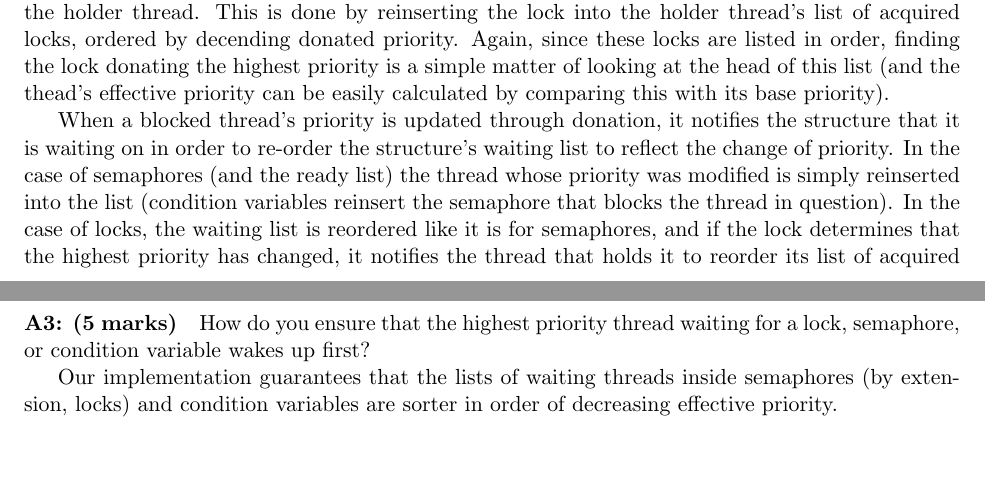
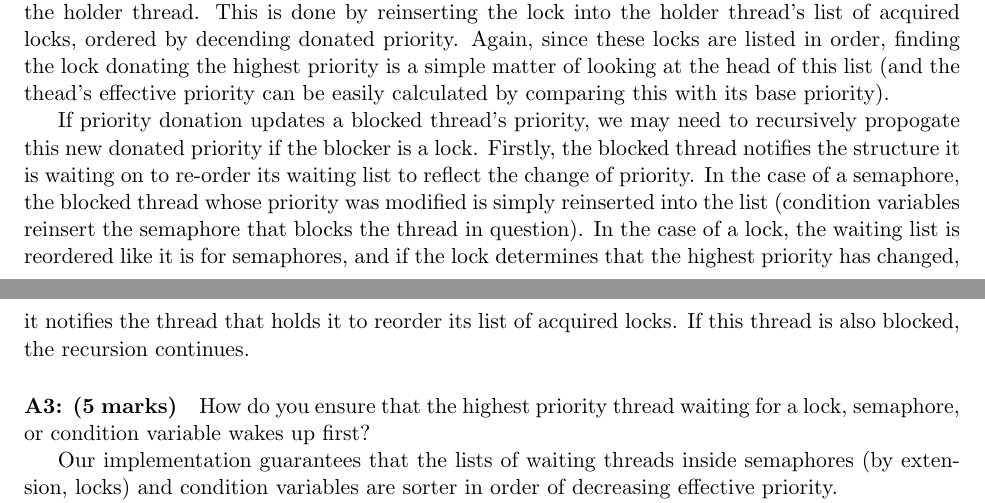
Before and after one commit to louisch/pintos_03, a LaTeX document (doc/task1_design_doc/task1_design_document.tex, which reads doc/task1_design_doc/task1b_priority_scheduling.tex): two parts of pages 2 and 3 of 7, joined at a grey line, cut so that both start at the same text, the shorter picture padded with empty space. Compiled offline with pdfLaTeX.

Commit message:
A2: Added to and rephased answer in places

```diff
--- a/doc/task1_design_doc/task1b_priority_scheduling.tex
+++ b/doc/task1_design_doc/task1b_priority_scheduling.tex
@@ -45,9 +45,9 @@ In addition, the waiting lists for semaphores (by extension, locks) and conditio
 
 When a thread attempts to acquire a lock that is held by another thread, the lock checks if its priority is higher than the cached priority. If it is, the newly blocked thread\'s priority is \"donated\" to the holder thread. This is done by reinserting the lock into the holder thread's list of acquired locks, ordered by decending donated priority. Again, since these locks are listed in order, finding the lock donating the highest priority is a simple matter of looking at the head of this list (and the thead's effective priority can be easily calculated by comparing this with its base priority).
 
-When a blocked thread's priority is updated through donation, it notifies the structure that it is waiting on in order to re-order the structure's waiting list to reflect the change of priority.
-In the case of semaphores (and the ready list) the thread whose priority was modified is simply reinserted into the list (condition variables reinsert the semaphore that blocks the thread in question).
-In the case of locks, the waiting list is reordered like it is for semaphores, and if the lock determines that the highest priority has changed, it notifies the thread that holds it to reorder its list of acquired locks.
+If priority donation updates a blocked thread's priority, we may need to recursively propogate this new donated priority if the blocker is a lock. Firstly, the blocked thread notifies the structure it is waiting on to re-order its waiting list to reflect the change of priority.
+In the case of a semaphore, the blocked thread whose priority was modified is simply reinserted into the list (condition variables reinsert the semaphore that blocks the thread in question).
+In the case of a lock, the waiting list is reordered like it is for semaphores, and if the lock determines that the highest priority has changed, it notifies the thread that holds it to reorder its list of acquired locks. If this thread is also blocked, the recursion continues.
 
 \paragraph{A3: (5 marks)}
 How do you ensure that the highest priority thread waiting for a lock, semaphore, or condition variable wakes up first?
```
